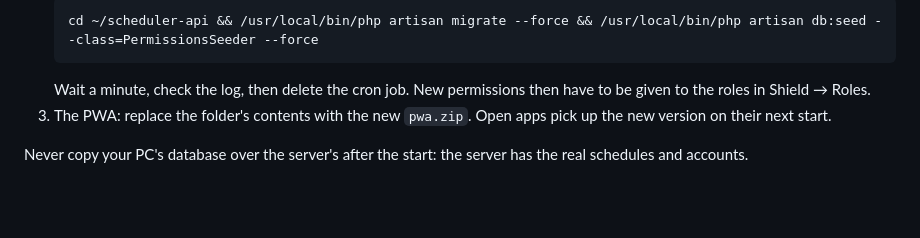
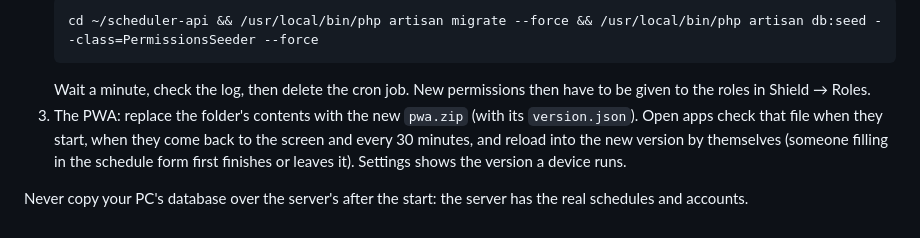
Before and after one commit to mikael-14/scheduler-pwa-api, a Markdown page: DEPLOY.md, the part around the change. GitHub-like rendering; blank space fills up the shorter version.

Commit message:
md update

````diff
--- a/DEPLOY.md
+++ b/DEPLOY.md
@@ -246,8 +246,10 @@ If something fails, `scheduler-api/storage/logs/laravel-*.log` (File Manager) sa
    ```
    Wait a minute, check the log, then delete the cron job. New permissions then have to be given
    to the roles in Shield → Roles.
-3. The PWA: replace the folder's contents with the new `pwa.zip`. Open apps pick up the new
-   version on their next start.
+3. The PWA: replace the folder's contents with the new `pwa.zip` (with its `version.json`).
+   Open apps check that file when they start, when they come back to the screen and every
+   30 minutes, and reload into the new version by themselves (someone filling in the schedule
+   form first finishes or leaves it). Settings shows the version a device runs.
 
 Never copy your PC's database over the server's after the start: the server has the real
 schedules and accounts.
````
